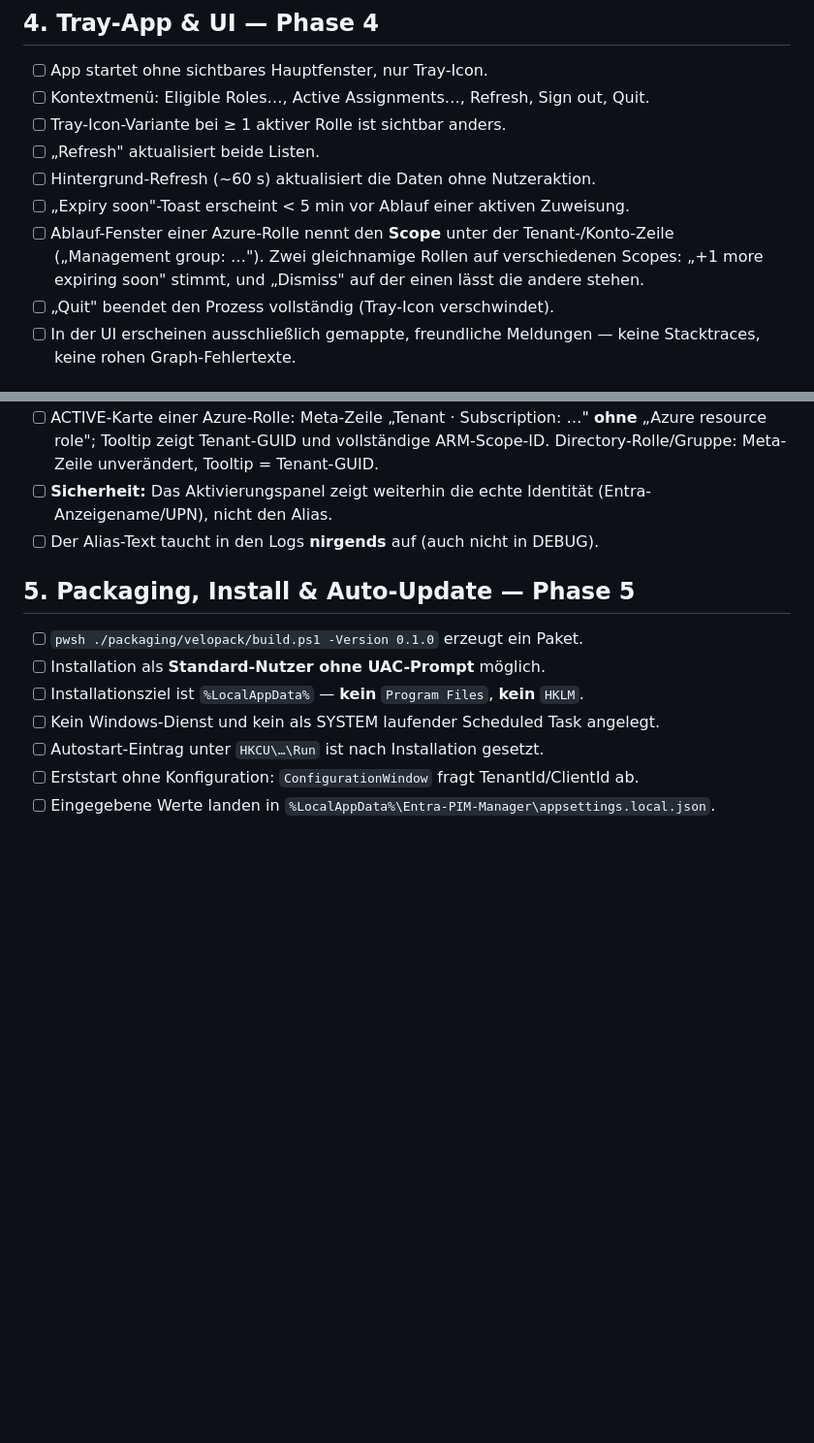
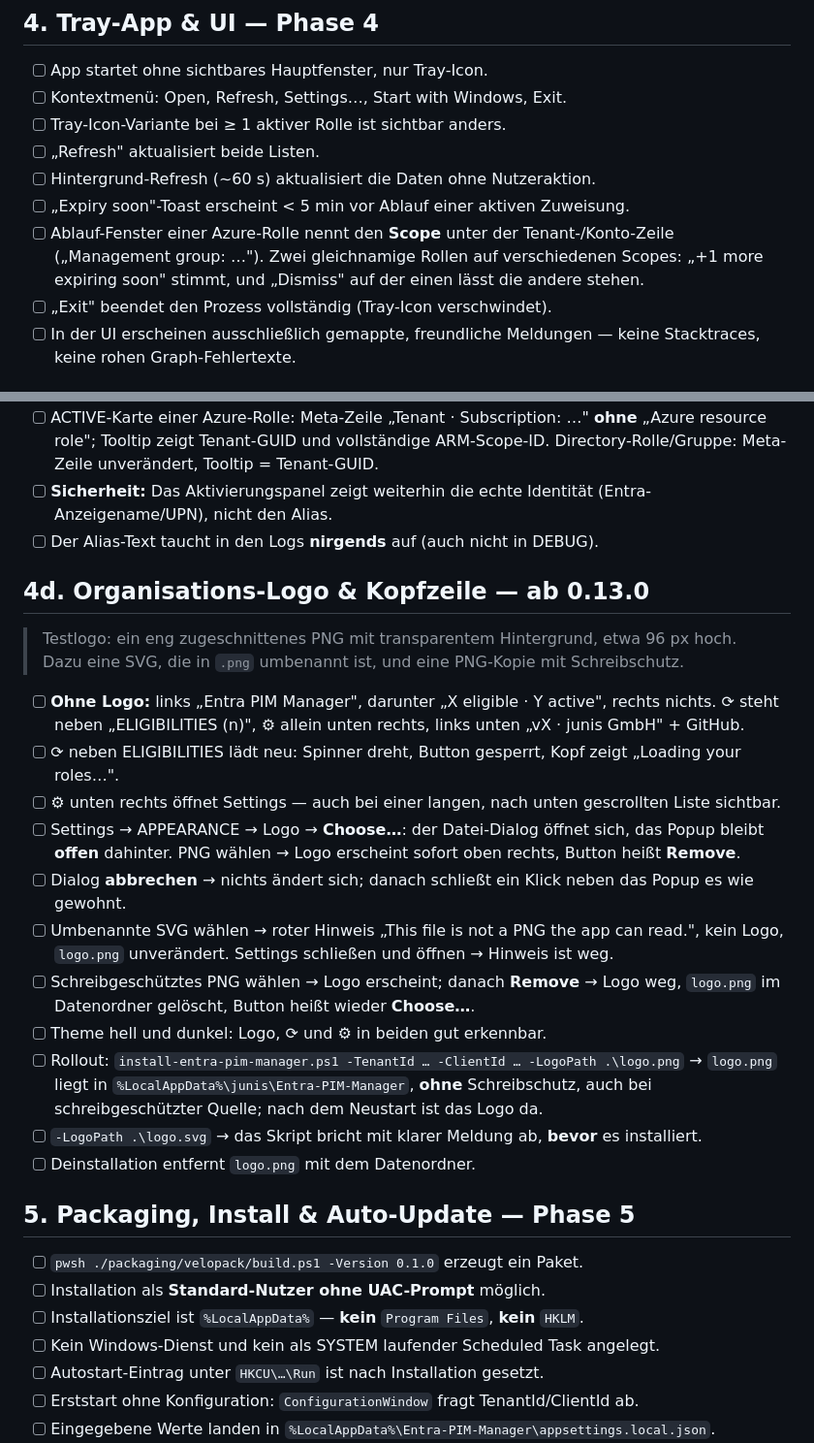
Before and after one commit to junisconsulting/entra-pim-manager, a Markdown page: .claude/manual-test-checklist.md, 2 parts joined by grey strips. Shown at 97% size. GitHub-like rendering; blank space fills up the shorter version.

```diff
--- a/.claude/manual-test-checklist.md
+++ b/.claude/manual-test-checklist.md
@@ -412,7 +412,7 @@ Aktivierung und beantragt sofort neu.
 ## 4. Tray-App & UI — Phase 4
 
 - [ ] App startet ohne sichtbares Hauptfenster, nur Tray-Icon.
-- [ ] Kontextmenü: Eligible Roles…, Active Assignments…, Refresh, Sign out, Quit.
+- [ ] Kontextmenü: Open, Refresh, Settings…, Start with Windows, Exit.
 - [ ] Tray-Icon-Variante bei ≥ 1 aktiver Rolle ist sichtbar anders.
 - [ ] „Refresh" aktualisiert beide Listen.
 - [ ] Hintergrund-Refresh (~60 s) aktualisiert die Daten ohne Nutzeraktion.
@@ -420,7 +420,7 @@ Aktivierung und beantragt sofort neu.
 - [ ] Ablauf-Fenster einer Azure-Rolle nennt den **Scope** unter der Tenant-/Konto-Zeile
       („Management group: …"). Zwei gleichnamige Rollen auf verschiedenen Scopes:
       „+1 more expiring soon" stimmt, und „Dismiss" auf der einen lässt die andere stehen.
-- [ ] „Quit" beendet den Prozess vollständig (Tray-Icon verschwindet).
+- [ ] „Exit" beendet den Prozess vollständig (Tray-Icon verschwindet).
 - [ ] In der UI erscheinen ausschließlich gemappte, freundliche Meldungen —
       keine Stacktraces, keine rohen Graph-Fehlertexte.
 
@@ -479,6 +479,29 @@ Aktivierung und beantragt sofort neu.
 - [ ] **Sicherheit:** Das Aktivierungspanel zeigt weiterhin die echte Identität
       (Entra-Anzeigename/UPN), nicht den Alias.
 - [ ] Der Alias-Text taucht in den Logs **nirgends** auf (auch nicht in DEBUG).
+
+## 4d. Organisations-Logo & Kopfzeile — ab 0.13.0
+
+> Testlogo: ein eng zugeschnittenes PNG mit transparentem Hintergrund, etwa 96 px hoch.
+> Dazu eine SVG, die in `.png` umbenannt ist, und eine PNG-Kopie mit Schreibschutz.
+
+- [ ] **Ohne Logo:** links „Entra PIM Manager", darunter „X eligible · Y active", rechts nichts.
+      ⟳ steht neben „ELIGIBILITIES (n)", ⚙ allein unten rechts, links unten „vX · junis GmbH" + GitHub.
+- [ ] ⟳ neben ELIGIBILITIES lädt neu: Spinner dreht, Button gesperrt, Kopf zeigt „Loading your roles…".
+- [ ] ⚙ unten rechts öffnet Settings — auch bei einer langen, nach unten gescrollten Liste sichtbar.
+- [ ] Settings → APPEARANCE → Logo → **Choose…**: der Datei-Dialog öffnet sich, das Popup bleibt
+      **offen** dahinter. PNG wählen → Logo erscheint sofort oben rechts, Button heißt **Remove**.
+- [ ] Dialog **abbrechen** → nichts ändert sich; danach schließt ein Klick neben das Popup es wie gewohnt.
+- [ ] Umbenannte SVG wählen → roter Hinweis „This file is not a PNG the app can read.", kein Logo,
+      `logo.png` unverändert. Settings schließen und öffnen → Hinweis ist weg.
+- [ ] Schreibgeschütztes PNG wählen → Logo erscheint; danach **Remove** → Logo weg, `logo.png` im
+      Datenordner gelöscht, Button heißt wieder **Choose…**.
+- [ ] Theme hell und dunkel: Logo, ⟳ und ⚙ in beiden gut erkennbar.
+- [ ] Rollout: `install-entra-pim-manager.ps1 -TenantId … -ClientId … -LogoPath .\logo.png` →
+      `logo.png` liegt in `%LocalAppData%\junis\Entra-PIM-Manager`, **ohne** Schreibschutz, auch bei
+      schreibgeschützter Quelle; nach dem Neustart ist das Logo da.
+- [ ] `-LogoPath .\logo.svg` → das Skript bricht mit klarer Meldung ab, **bevor** es installiert.
+- [ ] Deinstallation entfernt `logo.png` mit dem Datenordner.
 
 ## 5. Packaging, Install & Auto-Update — Phase 5
 
```
Also changed, not shown: packaging/release-notes/0.13.0.md (added, +22 -0 lines).
